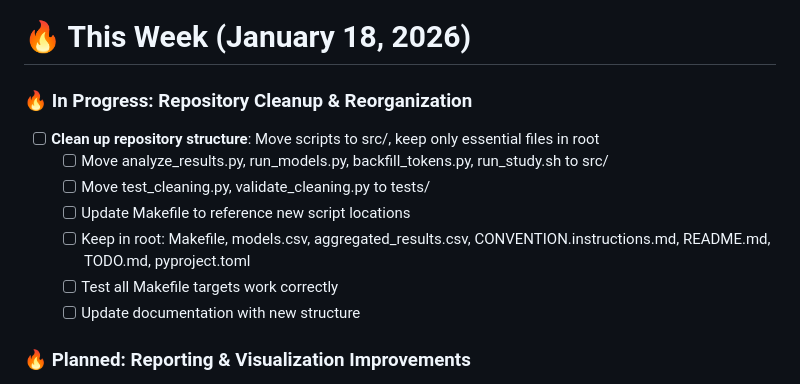
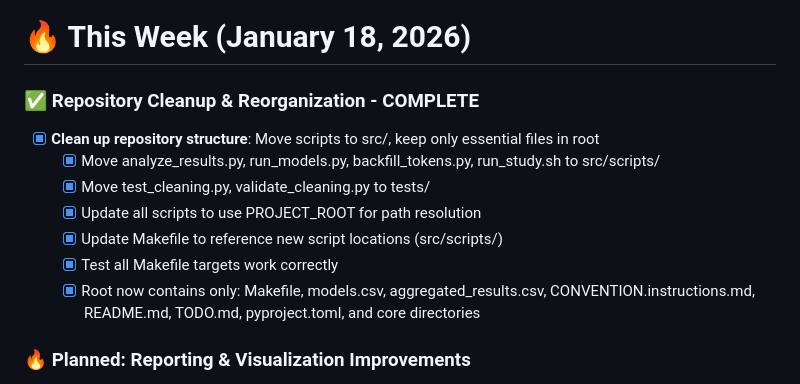
Before and after one commit to Sage-is/NLT-Replication-Study, a Markdown page: TODO.md, the part around the change. GitHub-like rendering.

Commit message:
fix: Complete repository cleanup and reorganization, updating script paths and Makefile references

```diff
--- a/TODO.md
+++ b/TODO.md
@@ -1,13 +1,13 @@
 # 🔥 This Week (January 18, 2026)
 
-### 🔥 In Progress: Repository Cleanup & Reorganization
-- [ ] **Clean up repository structure**: Move scripts to src/, keep only essential files in root
-  - [ ] Move analyze_results.py, run_models.py, backfill_tokens.py, run_study.sh to src/
-  - [ ] Move test_cleaning.py, validate_cleaning.py to tests/
-  - [ ] Update Makefile to reference new script locations
-  - [ ] Keep in root: Makefile, models.csv, aggregated_results.csv, CONVENTION.instructions.md, README.md, TODO.md, pyproject.toml
-  - [ ] Test all Makefile targets work correctly
-  - [ ] Update documentation with new structure
+### ✅ Repository Cleanup & Reorganization - COMPLETE
+- [x] **Clean up repository structure**: Move scripts to src/, keep only essential files in root
+  - [x] Move analyze_results.py, run_models.py, backfill_tokens.py, run_study.sh to src/scripts/
+  - [x] Move test_cleaning.py, validate_cleaning.py to tests/
+  - [x] Update all scripts to use PROJECT_ROOT for path resolution
+  - [x] Update Makefile to reference new script locations (src/scripts/)
+  - [x] Test all Makefile targets work correctly
+  - [x] Root now contains only: Makefile, models.csv, aggregated_results.csv, CONVENTION.instructions.md, README.md, TODO.md, pyproject.toml, and core directories
 
 ### 🔥 Planned: Reporting & Visualization Improvements
 - [ ] **Add analysis notebook for visuals**: Build Jupyter notebook to plot per-approach/model metrics and gains
```
